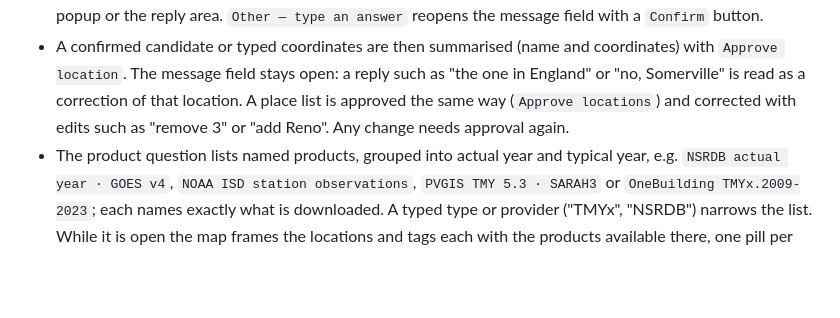
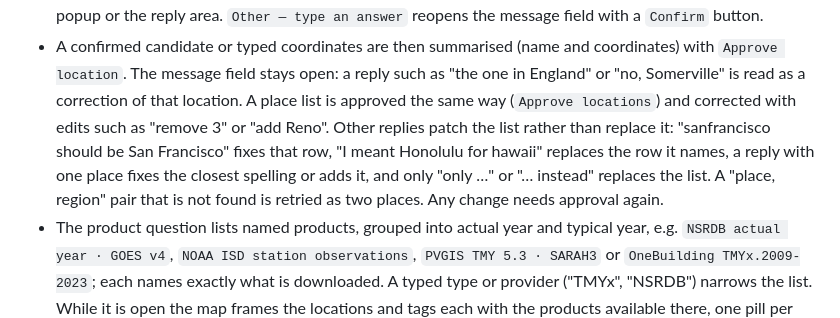
Before and after one commit to Energy-Atlas/openepw, a Markdown page: web/chat-ui/README.md, the part around the change. Drawn GitHub-style; blank space fills up the shorter version.

Commit message:
fix(docs): record place-list patches

```diff
--- a/web/chat-ui/README.md
+++ b/web/chat-ui/README.md
@@ -52,8 +52,12 @@ Node or this UI.
   coordinates) with `Approve location`. The message field stays open: a reply
   such as "the one in England" or "no, Somerville" is read as a correction of
   that location. A place list is approved the same way (`Approve locations`)
-  and corrected with edits such as "remove 3" or "add Reno". Any change needs
-  approval again.
+  and corrected with edits such as "remove 3" or "add Reno". Other replies
+  patch the list rather than replace it: "sanfrancisco should be San
+  Francisco" fixes that row, "I meant Honolulu for hawaii" replaces the row it
+  names, a reply with one place fixes the closest spelling or adds it, and only
+  "only …" or "… instead" replaces the list. A "place, region" pair that is not
+  found is retried as two places. Any change needs approval again.
 - The product question lists named products, grouped into actual year and
   typical year, e.g. `NSRDB actual year · GOES v4`, `NOAA ISD station
   observations`, `PVGIS TMY 5.3 · SARAH3` or `OneBuilding TMYx.2009-2023`;
```
Also changed, not shown: docs/validation/2026-09-26-chat-ui.md (+30 -0 lines).
